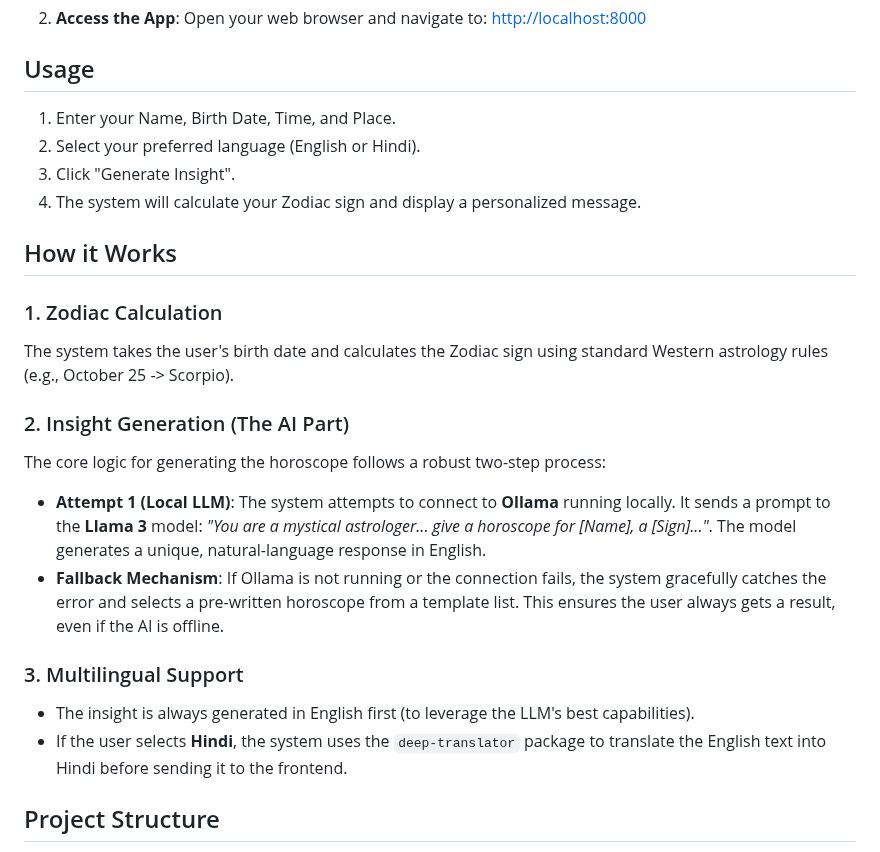
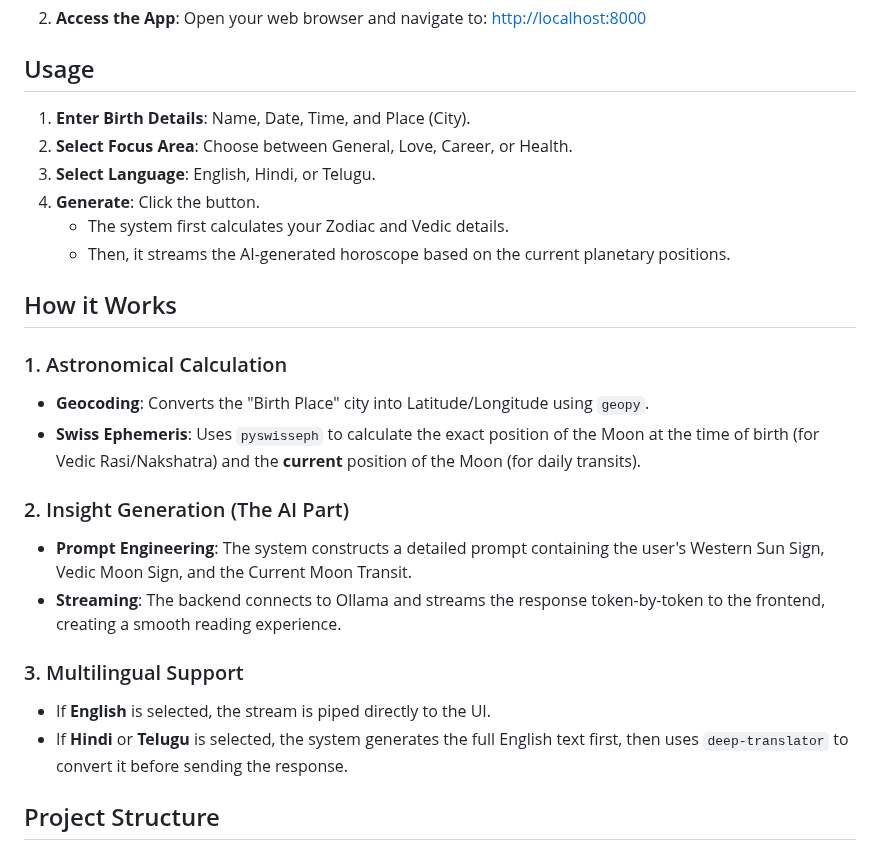
Before and after one commit to rithwikmanda/Astrological-Insight-Generator, a Markdown page: README.md, the part around the change. GitHub-like rendering.

```diff
--- a/README.md
+++ b/README.md
@@ -52,24 +52,26 @@ A full-stack application that generates personalized astrological insights based
 
 ## Usage
 
-1.  Enter your Name, Birth Date, Time, and Place.
-2.  Select your preferred language (English or Hindi).
-3.  Click "Generate Insight".
-4.  The system will calculate your Zodiac sign and display a personalized message.
+1.  **Enter Birth Details**: Name, Date, Time, and Place (City).
+2.  **Select Focus Area**: Choose between General, Love, Career, or Health.
+3.  **Select Language**: English, Hindi, or Telugu.
+4.  **Generate**: Click the button.
+    *   The system first calculates your Zodiac and Vedic details.
+    *   Then, it streams the AI-generated horoscope based on the current planetary positions.
 
 ## How it Works
 
-### 1. Zodiac Calculation
-The system takes the user's birth date and calculates the Zodiac sign using standard Western astrology rules (e.g., October 25 -> Scorpio).
+### 1. Astronomical Calculation
+*   **Geocoding**: Converts the "Birth Place" city into Latitude/Longitude using `geopy`.
+*   **Swiss Ephemeris**: Uses `pyswisseph` to calculate the exact position of the Moon at the time of birth (for Vedic Rasi/Nakshatra) and the **current** position of the Moon (for daily transits).
 
 ### 2. Insight Generation (The AI Part)
-The core logic for generating the horoscope follows a robust two-step process:
-*   **Attempt 1 (Local LLM)**: The system attempts to connect to **Ollama** running locally. It sends a prompt to the **Llama 3** model: *"You are a mystical astrologer... give a horoscope for [Name], a [Sign]..."*. The model generates a unique, natural-language response in English.
-*   **Fallback Mechanism**: If Ollama is not running or the connection fails, the system gracefully catches the error and selects a pre-written horoscope from a template list. This ensures the user always gets a result, even if the AI is offline.
+*   **Prompt Engineering**: The system constructs a detailed prompt containing the user's Western Sun Sign, Vedic Moon Sign, and the Current Moon Transit.
+*   **Streaming**: The backend connects to Ollama and streams the response token-by-token to the frontend, creating a smooth reading experience.
 
 ### 3. Multilingual Support
-*   The insight is always generated in English first (to leverage the LLM's best capabilities).
-*   If the user selects **Hindi**, the system uses the `deep-translator` package to translate the English text into Hindi before sending it to the frontend.
+*   If **English** is selected, the stream is piped directly to the UI.
+*   If **Hindi** or **Telugu** is selected, the system generates the full English text first, then uses `deep-translator` to convert it before sending the response.
 
 
 ## Project Structure
```
